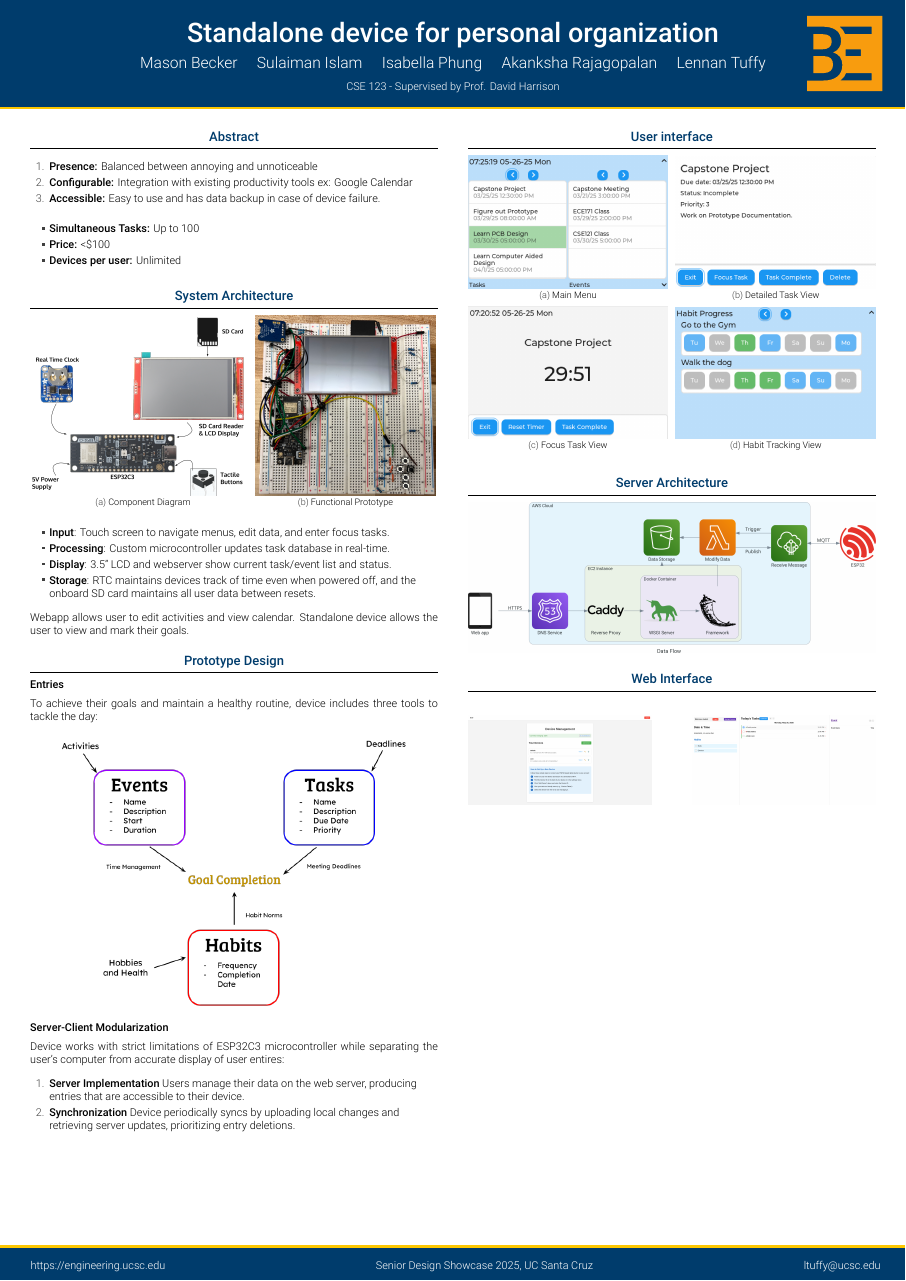
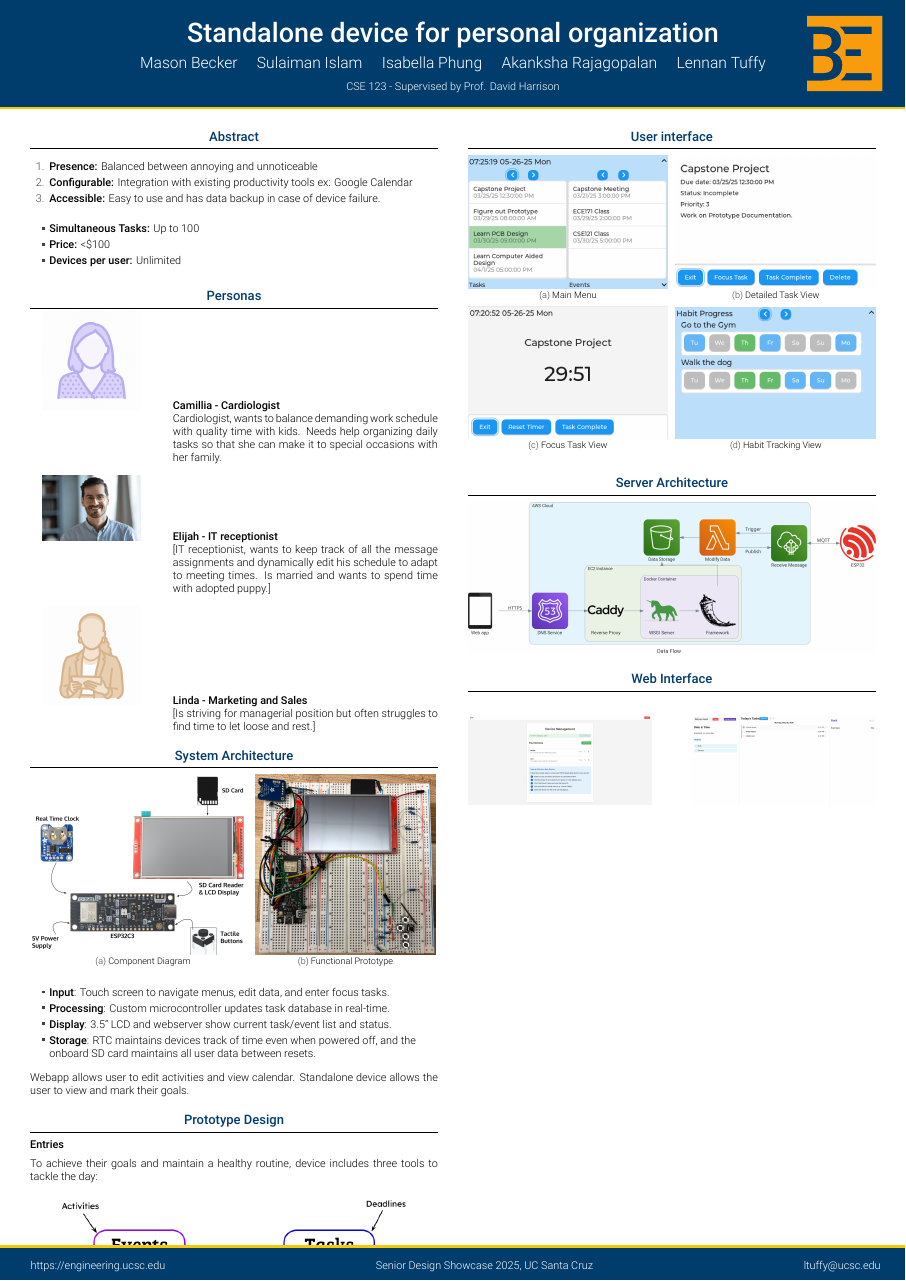
Before and after one commit to isabellaPhung/UCSC-CSE123-S25, a LaTeX poster (doc/poster/poster.tex): the whole page. Compiled offline with XeLaTeX.

Commit message:
Personas edit

```diff
--- a/doc/poster/poster.tex
+++ b/doc/poster/poster.tex
@@ -112,6 +112,47 @@
         \end{itemize}
       \end{block}
 
+      \begin{block}{Personas}
+
+    \begin{minipage}[t]{0.3\linewidth}
+      \centering
+      \includegraphics[width=0.8\linewidth]{camillia.png}
+    \end{minipage}
+    \hfill
+    \begin{minipage}[t]{0.65\linewidth}
+      \textbf{Camillia - Cardiologist}
+
+      Cardiologist, wants to balance demanding work schedule with quality time with kids. Needs help organizing daily tasks so that she can make it to special occasions with her family.
+    \end{minipage}
+
+    \vspace{0.5cm}
+
+    \begin{minipage}[t]{0.3\linewidth}
+      \centering
+      \includegraphics[width=0.8\linewidth]{Elijah.png}
+    \end{minipage}
+    \hfill
+    \begin{minipage}[t]{0.65\linewidth}
+      \textbf{Elijah - IT receptionist}
+
+      [IT receptionist, wants to keep track of all the message assignments and dynamically edit his schedule to adapt to meeting times. Is married and wants to spend time with adopted puppy.]
+    \end{minipage}
+
+    \vspace{0.5cm}
+
+    \begin{minipage}[t]{0.3\linewidth}
+      \centering
+      \includegraphics[width=0.8\linewidth]{Linda.png}
+    \end{minipage}
+    \hfill
+    \begin{minipage}[t]{0.65\linewidth}
+      \textbf{Linda - Marketing and Sales}
+
+      [Is striving for managerial position but often struggles to find time to let loose and rest.]
+    \end{minipage}
+
+  \end{block}
+
       \begin{block}{System Architecture}
       \begin{figure}
         \begin{subfigure}[t]{0.54\textwidth}
```
